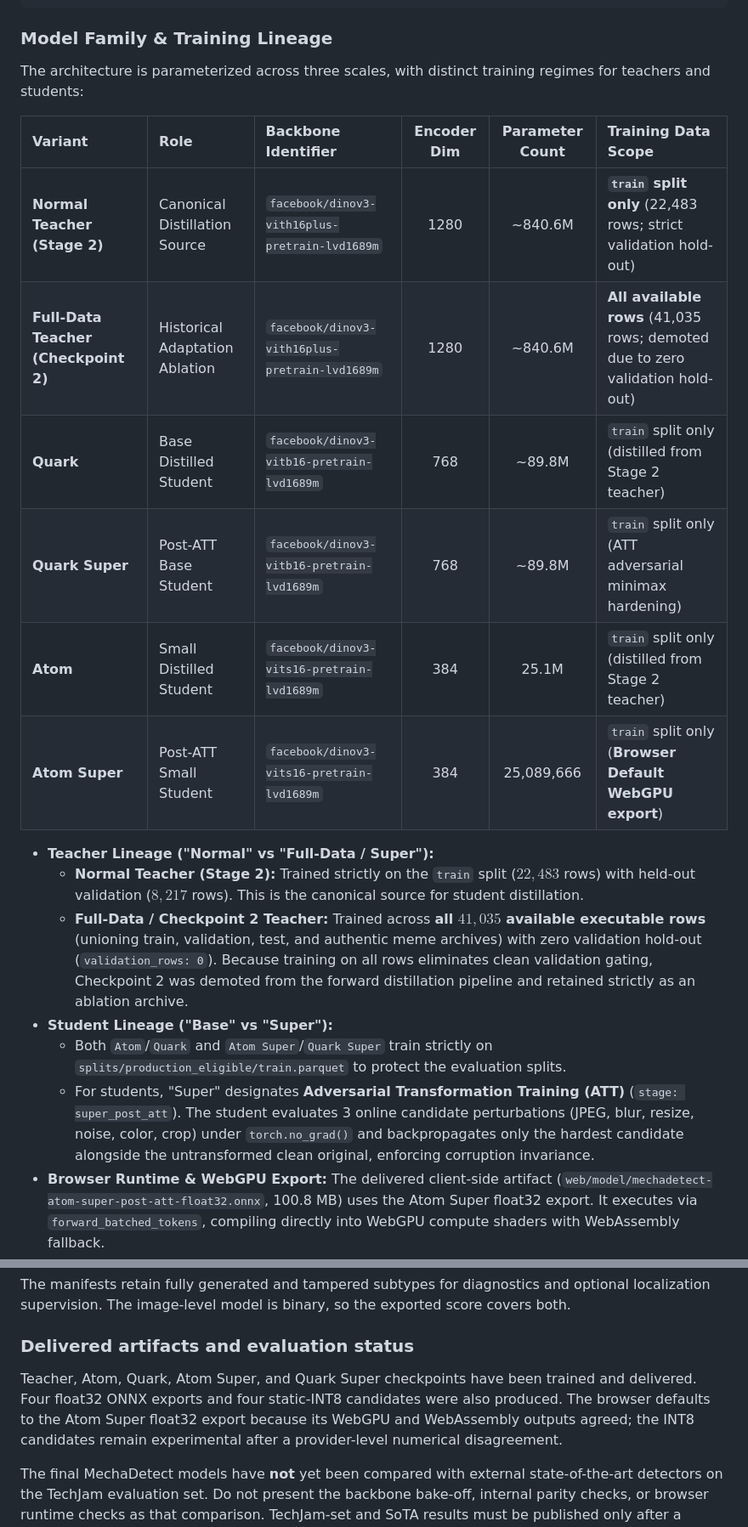
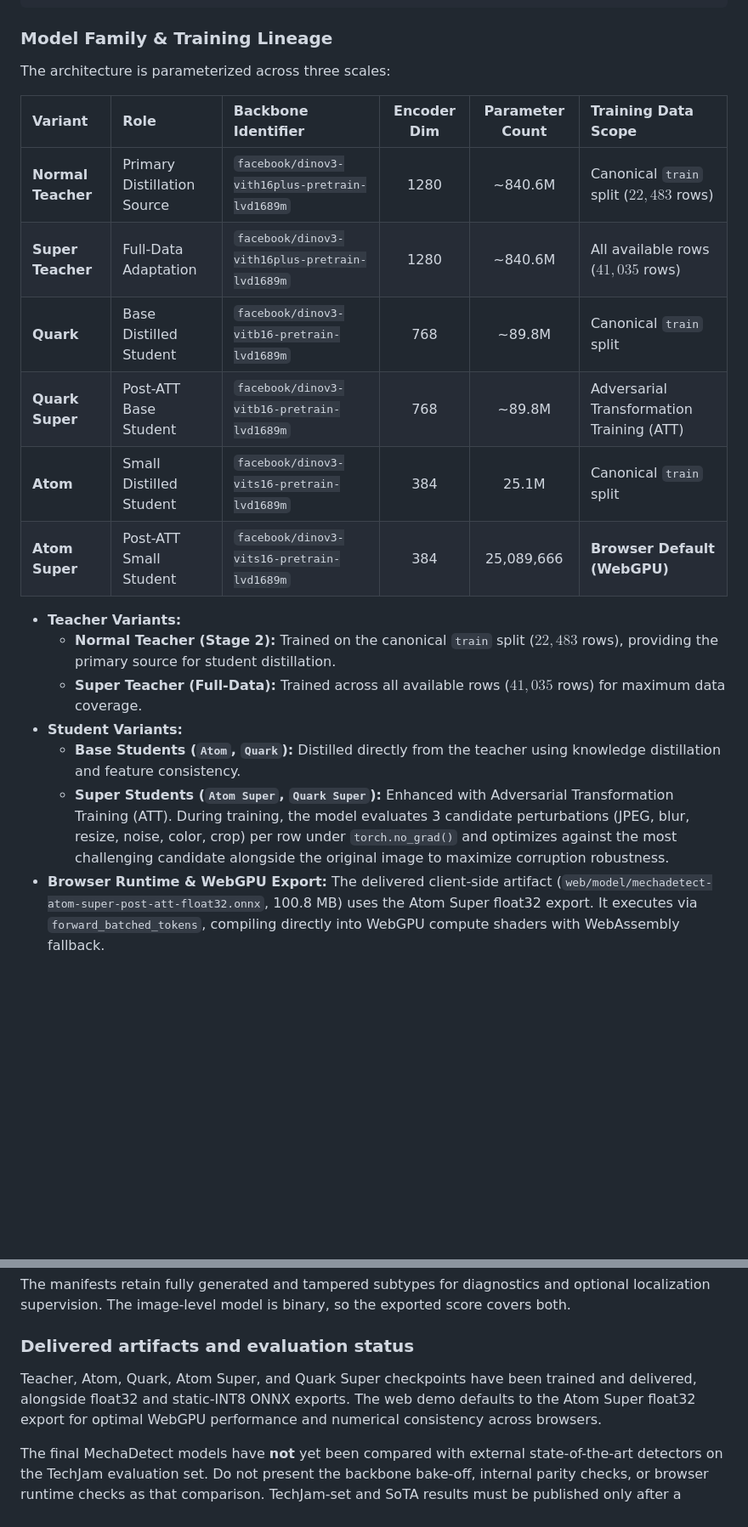
Before and after one commit to dalzyu/MechaDetect, a Markdown page: README.md, 2 parts joined by grey strips. Shown at 85% size. Rendered like a GitHub page; blank space fills up the shorter version.

Commit message:
docs: streamline README model family descriptions cleanly

```diff
--- a/README.md
+++ b/README.md
@@ -78,23 +78,23 @@ fully synthetic images and localized generative edits share a single positive la
 
 ### Model Family & Training Lineage
 
-The architecture is parameterized across three scales, with distinct training regimes for teachers and students:
+The architecture is parameterized across three scales:
 
 | Variant | Role | Backbone Identifier | Encoder Dim | Parameter Count | Training Data Scope |
 | :--- | :--- | :--- | :---: | :---: | :--- |
-| **Normal Teacher (Stage 2)** | Canonical Distillation Source | `facebook/dinov3-vith16plus-pretrain-lvd1689m` | 1280 | ~840.6M | **`train` split only** (22,483 rows; strict validation hold-out) |
-| **Full-Data Teacher (Checkpoint 2)** | Historical Adaptation Ablation | `facebook/dinov3-vith16plus-pretrain-lvd1689m` | 1280 | ~840.6M | **All available rows** (41,035 rows; demoted due to zero validation hold-out) |
-| **Quark** | Base Distilled Student | `facebook/dinov3-vitb16-pretrain-lvd1689m` | 768 | ~89.8M | `train` split only (distilled from Stage 2 teacher) |
-| **Quark Super** | Post-ATT Base Student | `facebook/dinov3-vitb16-pretrain-lvd1689m` | 768 | ~89.8M | `train` split only (ATT adversarial minimax hardening) |
-| **Atom** | Small Distilled Student | `facebook/dinov3-vits16-pretrain-lvd1689m` | 384 | 25.1M | `train` split only (distilled from Stage 2 teacher) |
-| **Atom Super** | Post-ATT Small Student | `facebook/dinov3-vits16-pretrain-lvd1689m` | 384 | 25,089,666 | `train` split only (**Browser Default WebGPU export**) |
+| **Normal Teacher** | Primary Distillation Source | `facebook/dinov3-vith16plus-pretrain-lvd1689m` | 1280 | ~840.6M | Canonical `train` split ($22,483$ rows) |
+| **Super Teacher** | Full-Data Adaptation | `facebook/dinov3-vith16plus-pretrain-lvd1689m` | 1280 | ~840.6M | All available rows ($41,035$ rows) |
+| **Quark** | Base Distilled Student | `facebook/dinov3-vitb16-pretrain-lvd1689m` | 768 | ~89.8M | Canonical `train` split |
+| **Quark Super** | Post-ATT Base Student | `facebook/dinov3-vitb16-pretrain-lvd1689m` | 768 | ~89.8M | Adversarial Transformation Training (ATT) |
+| **Atom** | Small Distilled Student | `facebook/dinov3-vits16-pretrain-lvd1689m` | 384 | 25.1M | Canonical `train` split |
+| **Atom Super** | Post-ATT Small Student | `facebook/dinov3-vits16-pretrain-lvd1689m` | 384 | 25,089,666 | **Browser Default (WebGPU)** |
 
-* **Teacher Lineage ("Normal" vs "Full-Data / Super"):**
-  * **Normal Teacher (Stage 2):** Trained strictly on the `train` split ($22,483$ rows) with held-out validation ($8,217$ rows). This is the canonical source for student distillation.
-  * **Full-Data / Checkpoint 2 Teacher:** Trained across **all $41,035$ available executable rows** (unioning train, validation, test, and authentic meme archives) with zero validation hold-out (`validation_rows: 0`). Because training on all rows eliminates clean validation gating, Checkpoint 2 was demoted from the forward distillation pipeline and retained strictly as an ablation archive.
-* **Student Lineage ("Base" vs "Super"):**
-  * Both `Atom`/`Quark` and `Atom Super`/`Quark Super` train strictly on `splits/production_eligible/train.parquet` to protect the evaluation splits.
-  * For students, "Super" designates **Adversarial Transformation Training (ATT)** (`stage: super_post_att`). The student evaluates 3 online candidate perturbations (JPEG, blur, resize, noise, color, crop) under `torch.no_grad()` and backpropagates only the hardest candidate alongside the untransformed clean original, enforcing corruption invariance.
+* **Teacher Variants:**
+  * **Normal Teacher (Stage 2):** Trained on the canonical `train` split ($22,483$ rows), providing the primary source for student distillation.
+  * **Super Teacher (Full-Data):** Trained across all available rows ($41,035$ rows) for maximum data coverage.
+* **Student Variants:**
+  * **Base Students (`Atom`, `Quark`):** Distilled directly from the teacher using knowledge distillation and feature consistency.
+  * **Super Students (`Atom Super`, `Quark Super`):** Enhanced with Adversarial Transformation Training (ATT). During training, the model evaluates 3 candidate perturbations (JPEG, blur, resize, noise, color, crop) per row under `torch.no_grad()` and optimizes against the most challenging candidate alongside the original image to maximize corruption robustness.
 * **Browser Runtime & WebGPU Export:** The delivered client-side artifact (`web/model/mechadetect-atom-super-post-att-float32.onnx`, 100.8 MB) uses the Atom Super float32 export. It executes via `forward_batched_tokens`, compiling directly into WebGPU compute shaders with WebAssembly fallback.
 * **Optional Dual-Stream Spectral Expert:** For training experiments on spatial residuals, an optional frequency-domain ConvNeXt-Tiny stream processes RGB plus fixed high-pass spatial residuals (`conv2d` with discrete derivative kernels) and a 32-bin radial 2D FFT energy projection, gated via learned sigmoid parameters. Production student ONNX exports omit this branch to minimize client memory and enable pure browser execution.
 
@@ -366,10 +366,9 @@ exported score covers both.
 ### Delivered artifacts and evaluation status
 
 Teacher, Atom, Quark, Atom Super, and Quark Super checkpoints have been trained
-and delivered. Four float32 ONNX exports and four static-INT8 candidates were
-also produced. The browser defaults to the Atom Super float32 export because its
-WebGPU and WebAssembly outputs agreed; the INT8 candidates remain experimental
-after a provider-level numerical disagreement.
+and delivered, alongside float32 and static-INT8 ONNX exports. The web demo
+defaults to the Atom Super float32 export for optimal WebGPU performance and
+numerical consistency across browsers.
 
 The final MechaDetect models have **not** yet been compared with external
 state-of-the-art detectors on the TechJam evaluation set. Do not present the
```
